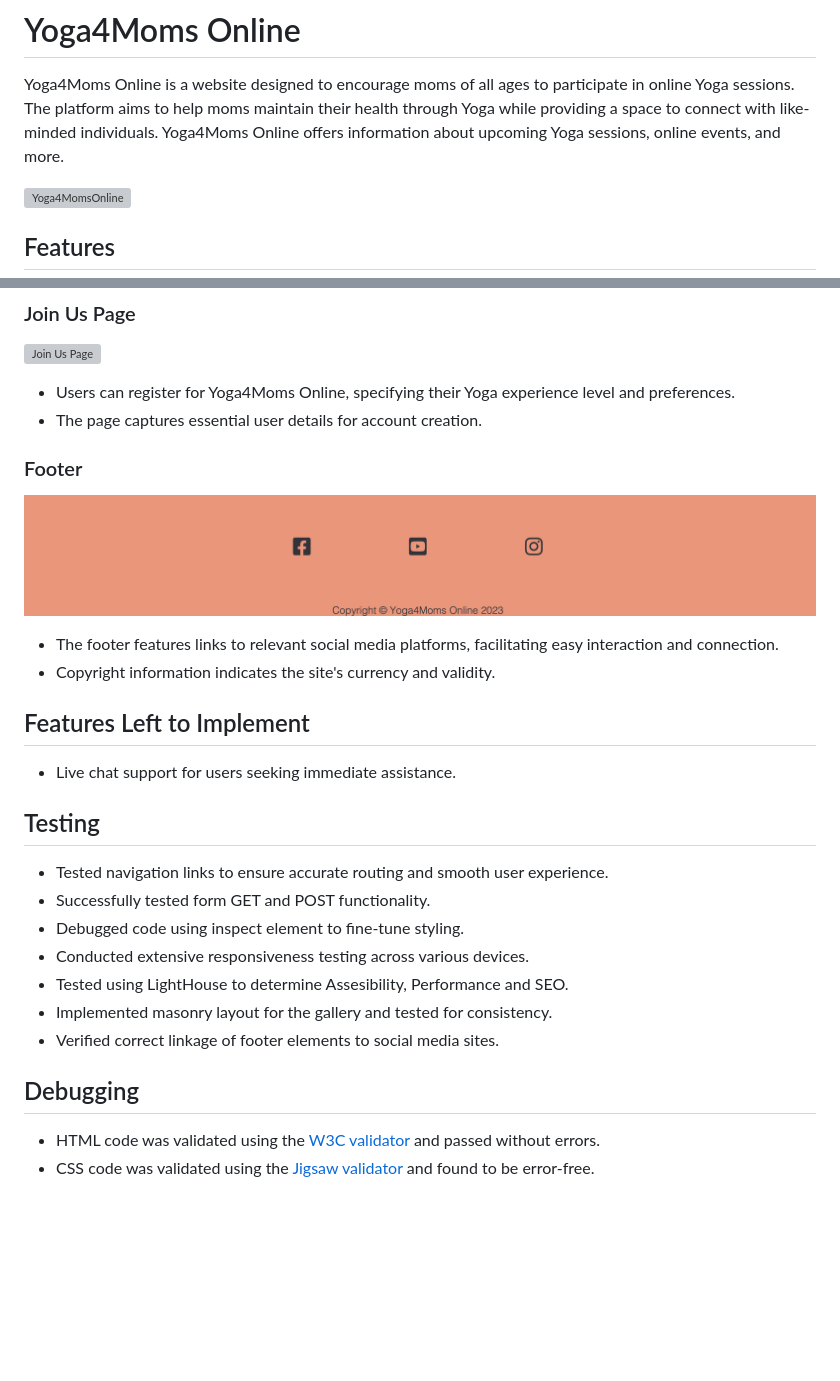
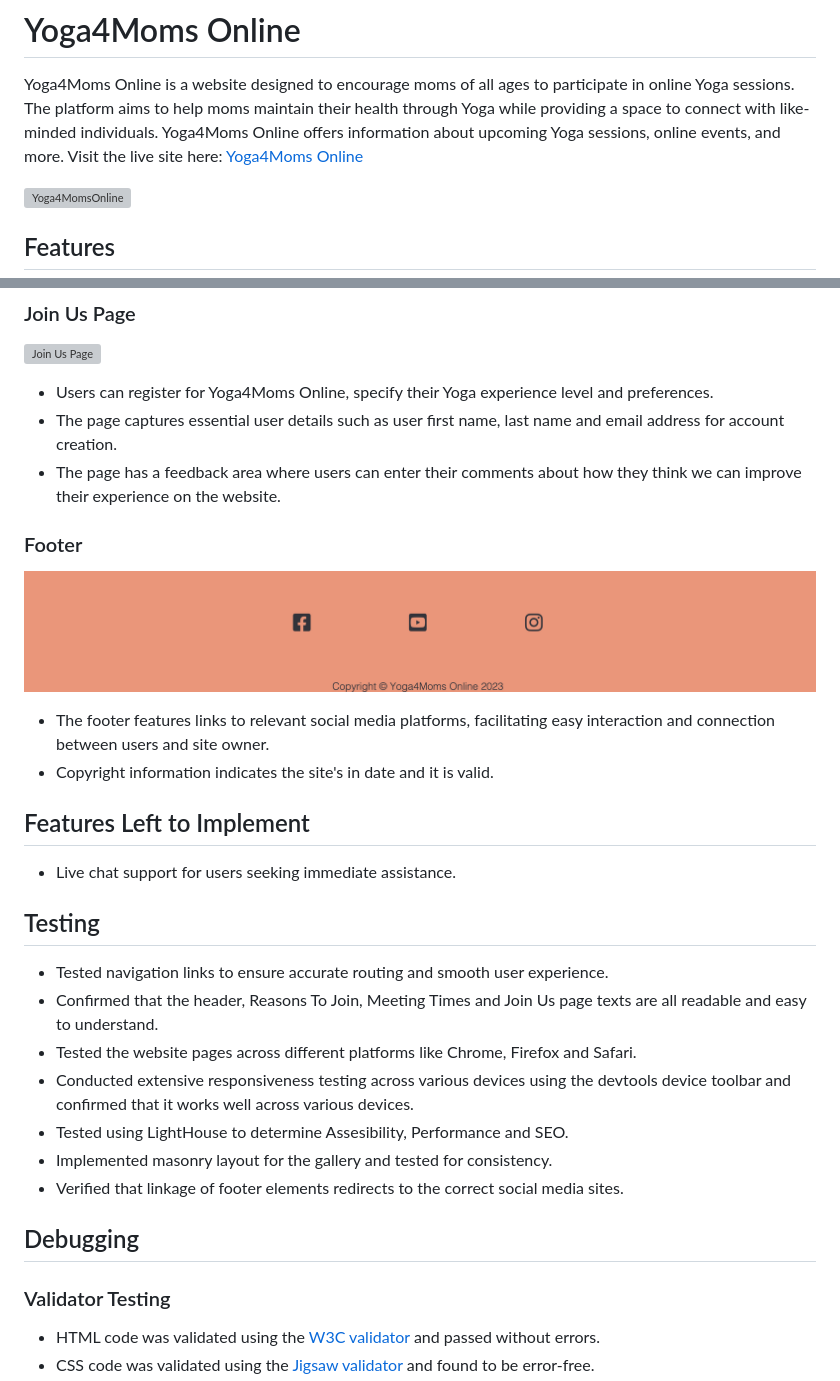
Before and after one commit to irishcoders/yogamomsonline, a Markdown page: README.md, 2 parts joined by grey strips. Drawn GitHub-style; blank space fills up the shorter version; grey boxes are pictures that could not be loaded.

```diff
--- a/README.md
+++ b/README.md
@@ -1,6 +1,7 @@
 # Yoga4Moms Online
 
 Yoga4Moms Online is a website designed to encourage moms of all ages to participate in online Yoga sessions. The platform aims to help moms maintain their health through Yoga while providing a space to connect with like-minded individuals. Yoga4Moms Online offers information about upcoming Yoga sessions, online events, and more.
+Visit the live site here: [Yoga4Moms Online](https://irishcoders.github.io/yogamomsonline/)
 
 ![Yoga4MomsOnline](assets/images/doc/yoga4mompage.png)
 
@@ -45,15 +46,16 @@ Yoga4Moms Online is a website designed to encourage moms of all ages to particip
 
 ![Join Us Page](assets/images/doc/y4m_join_us.png)
 
-- Users can register for Yoga4Moms Online, specifying their Yoga experience level and preferences.
-- The page captures essential user details for account creation.
+- Users can register for Yoga4Moms Online, specify their Yoga experience level and preferences.
+- The page captures essential user details such as user first name, last name and email address for account creation.
+- The page has a feedback area where users can enter their comments about how they think we can improve their experience on the website.
 
 ### Footer
 
 ![Footer](assets/images/doc/y4m_footer.png)
 
-- The footer features links to relevant social media platforms, facilitating easy interaction and connection.
-- Copyright information indicates the site's currency and validity.
+- The footer features links to relevant social media platforms, facilitating easy interaction and connection between users and site owner.
+- Copyright information indicates the site's in date and it is valid.
 
 ## Features Left to Implement
 
@@ -62,14 +64,16 @@ Yoga4Moms Online is a website designed to encourage moms of all ages to particip
 ## Testing
 
 - Tested navigation links to ensure accurate routing and smooth user experience.
-- Successfully tested form GET and POST functionality.
-- Debugged code using inspect element to fine-tune styling.
-- Conducted extensive responsiveness testing across various devices.
+- Confirmed that the header, Reasons To Join, Meeting Times and Join Us page texts are all readable and easy to understand.
+- Tested the website pages across different platforms like Chrome, Firefox and Safari.
+- Conducted extensive responsiveness testing across various devices using the devtools device toolbar and confirmed that it works well across various devices.
 - Tested using LightHouse to determine Assesibility, Performance and SEO.
 - Implemented masonry layout for the gallery and tested for consistency.
-- Verified correct linkage of footer elements to social media sites.
+- Verified that linkage of footer elements redirects to the correct social media sites.
 
 ## Debugging
 
+### Validator Testing
+
 - HTML code was validated using the [W3C validator](<https://validator.w3.org/nu/#textarea>) and passed without errors.
 - CSS code was validated using the [Jigsaw validator](<https://jigsaw.w3.org/css-validator/validator>) and found to be error-free.
```
Also changed, not shown: other parts of README.md (+21 -10 lines), assets/images/doc/y4m_lighthouse.png (added), 4 other files.
